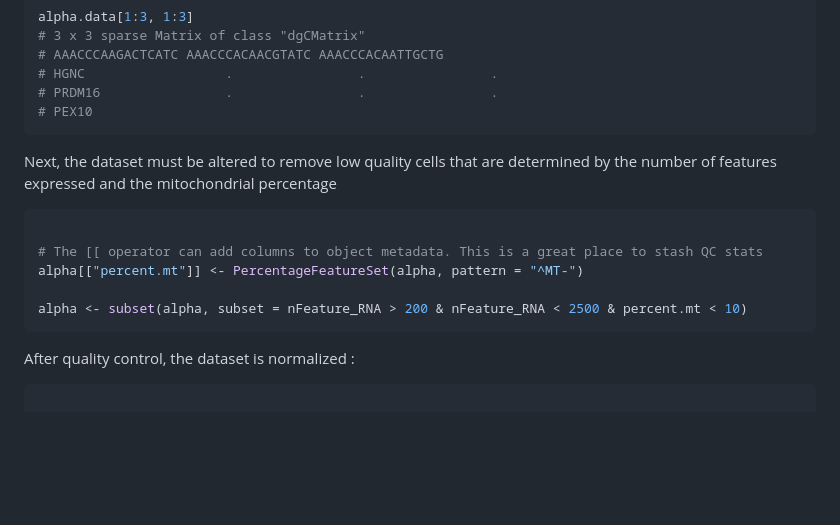
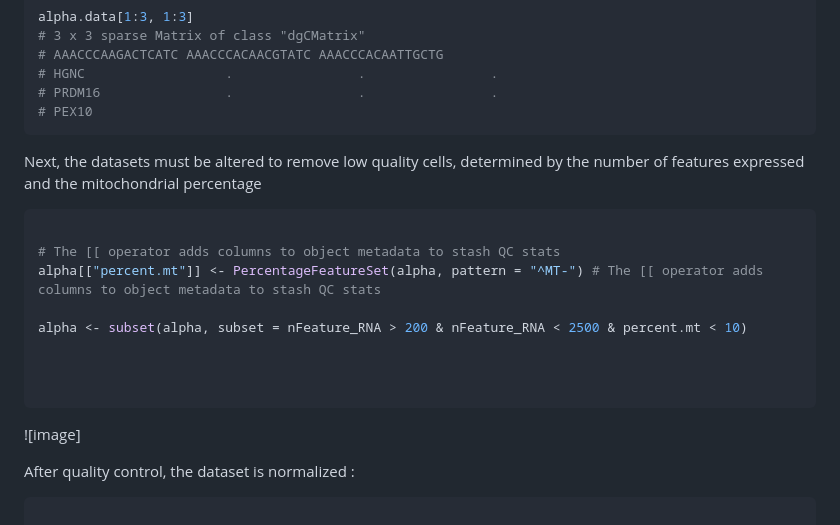
Before and after one commit to AlicenJoyHenning/honours_2023, a Markdown page: docs/04_seurat_tutorials/seurat_full.md, the part around the change. Rendered like a GitHub page; blank space fills up the shorter version.

````diff
--- a/docs/04_seurat_tutorials/seurat_full.md
+++ b/docs/04_seurat_tutorials/seurat_full.md
@@ -45,15 +45,21 @@ alpha.data[1:3, 1:3]
 # PEX10
 ```
 
-Next, the dataset must be altered to remove low quality cells that are determined by the number of features expressed and the mitochondrial percentage
+Next, the datasets must be altered to remove low quality cells, determined by the number of features expressed and the mitochondrial percentage
 
 ```R
 
-# The [[ operator can add columns to object metadata. This is a great place to stash QC stats
-alpha[["percent.mt"]] <- PercentageFeatureSet(alpha, pattern = "^MT-")
+# The [[ operator adds columns to object metadata to stash QC stats
+alpha[["percent.mt"]] <- PercentageFeatureSet(alpha, pattern = "^MT-") # The [[ operator adds columns to object metadata to stash QC stats
 
 alpha <- subset(alpha, subset = nFeature_RNA > 200 & nFeature_RNA < 2500 & percent.mt < 10)
+
+
+
 ```
+![image]
+
+
 After quality control, the dataset is normalized :
 
 ```R
````
